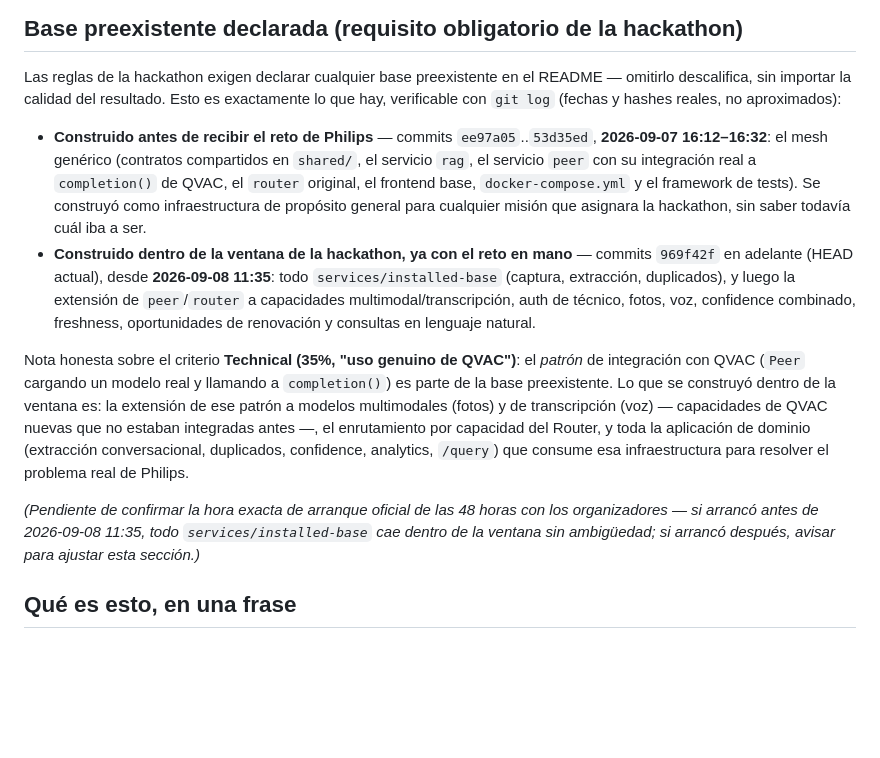
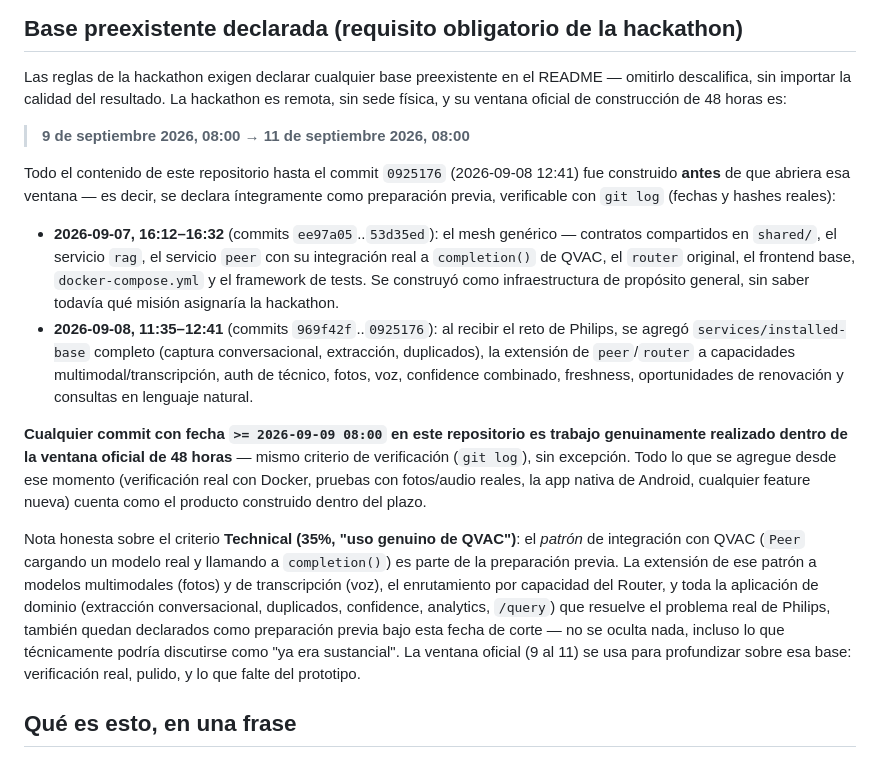
Before and after one commit to codeSlayer-sla/Hackathon, a Markdown page: README.md, the part around the change. GitHub-like rendering; blank space fills up the shorter version.

Commit message:
docs(readme): confirm official 48h window and reclassify all prior work as pre-existing
Organizers confirmed the hackathon's official build window: 2026-09-09
08:00 to 2026-09-11 08:00, remote, no physical venue. Since every commit
up to 0925176 predates that window, ALL of it (not just the pre-Philips-
brief mesh) is declared as pre-existing preparation, including the
installed-base application itself. Sets an explicit, verifiable cutoff:
any commit >= 2026-09-09 08:00 counts as work done inside the official
window.

```diff
--- a/README.md
+++ b/README.md
@@ -11,39 +11,47 @@ SDK local-first de Tether.
 
 Las reglas de la hackathon exigen declarar cualquier base preexistente en
 el README — omitirlo descalifica, sin importar la calidad del resultado.
-Esto es exactamente lo que hay, verificable con `git log` (fechas y hashes
-reales, no aproximados):
+La hackathon es remota, sin sede física, y su ventana oficial de
+construcción de 48 horas es:
 
-- **Construido antes de recibir el reto de Philips** — commits
-  `ee97a05`..`53d35ed`, **2026-09-07 16:12–16:32**: el mesh genérico
-  (contratos compartidos en `shared/`, el servicio `rag`, el servicio
-  `peer` con su integración real a `completion()` de QVAC, el `router`
-  original, el frontend base, `docker-compose.yml` y el framework de
-  tests). Se construyó como infraestructura de propósito general para
-  cualquier misión que asignara la hackathon, sin saber todavía cuál iba a
-  ser.
-- **Construido dentro de la ventana de la hackathon, ya con el reto en
-  mano** — commits `969f42f` en adelante (HEAD actual), desde
-  **2026-09-08 11:35**: todo `services/installed-base` (captura,
-  extracción, duplicados), y luego la extensión de `peer`/`router` a
-  capacidades multimodal/transcripción, auth de técnico, fotos, voz,
-  confidence combinado, freshness, oportunidades de renovación y consultas
-  en lenguaje natural.
+> **9 de septiembre 2026, 08:00 → 11 de septiembre 2026, 08:00**
+
+Todo el contenido de este repositorio hasta el commit `0925176`
+(2026-09-08 12:41) fue construido **antes** de que abriera esa ventana —
+es decir, se declara íntegramente como preparación previa, verificable con
+`git log` (fechas y hashes reales):
+
+- **2026-09-07, 16:12–16:32** (commits `ee97a05`..`53d35ed`): el mesh
+  genérico — contratos compartidos en `shared/`, el servicio `rag`, el
+  servicio `peer` con su integración real a `completion()` de QVAC, el
+  `router` original, el frontend base, `docker-compose.yml` y el
+  framework de tests. Se construyó como infraestructura de propósito
+  general, sin saber todavía qué misión asignaría la hackathon.
+- **2026-09-08, 11:35–12:41** (commits `969f42f`..`0925176`): al recibir
+  el reto de Philips, se agregó `services/installed-base` completo
+  (captura conversacional, extracción, duplicados), la extensión de
+  `peer`/`router` a capacidades multimodal/transcripción, auth de
+  técnico, fotos, voz, confidence combinado, freshness, oportunidades de
+  renovación y consultas en lenguaje natural.
+
+**Cualquier commit con fecha `>= 2026-09-09 08:00` en este repositorio es
+trabajo genuinamente realizado dentro de la ventana oficial de 48 horas**
+— mismo criterio de verificación (`git log`), sin excepción. Todo lo que
+se agregue desde ese momento (verificación real con Docker, pruebas con
+fotos/audio reales, la app nativa de Android, cualquier feature nueva)
+cuenta como el producto construido dentro del plazo.
 
 Nota honesta sobre el criterio **Technical (35%, "uso genuino de QVAC")**:
 el *patrón* de integración con QVAC (`Peer` cargando un modelo real y
-llamando a `completion()`) es parte de la base preexistente. Lo que se
-construyó dentro de la ventana es: la extensión de ese patrón a modelos
-multimodales (fotos) y de transcripción (voz) — capacidades de QVAC
-nuevas que no estaban integradas antes —, el enrutamiento por capacidad
-del Router, y toda la aplicación de dominio (extracción conversacional,
-duplicados, confidence, analytics, `/query`) que consume esa
-infraestructura para resolver el problema real de Philips.
-
-*(Pendiente de confirmar la hora exacta de arranque oficial de las 48
-horas con los organizadores — si arrancó antes de 2026-09-08 11:35, todo
-`services/installed-base` cae dentro de la ventana sin ambigüedad; si
-arrancó después, avisar para ajustar esta sección.)*
+llamando a `completion()`) es parte de la preparación previa. La
+extensión de ese patrón a modelos multimodales (fotos) y de transcripción
+(voz), el enrutamiento por capacidad del Router, y toda la aplicación de
+dominio (extracción conversacional, duplicados, confidence, analytics,
+`/query`) que resuelve el problema real de Philips, también quedan
+declarados como preparación previa bajo esta fecha de corte — no se
+oculta nada, incluso lo que técnicamente podría discutirse como "ya era
+sustancial". La ventana oficial (9 al 11) se usa para profundizar sobre
+esa base: verificación real, pulido, y lo que falte del prototipo.
 
 ## Qué es esto, en una frase
 
```
